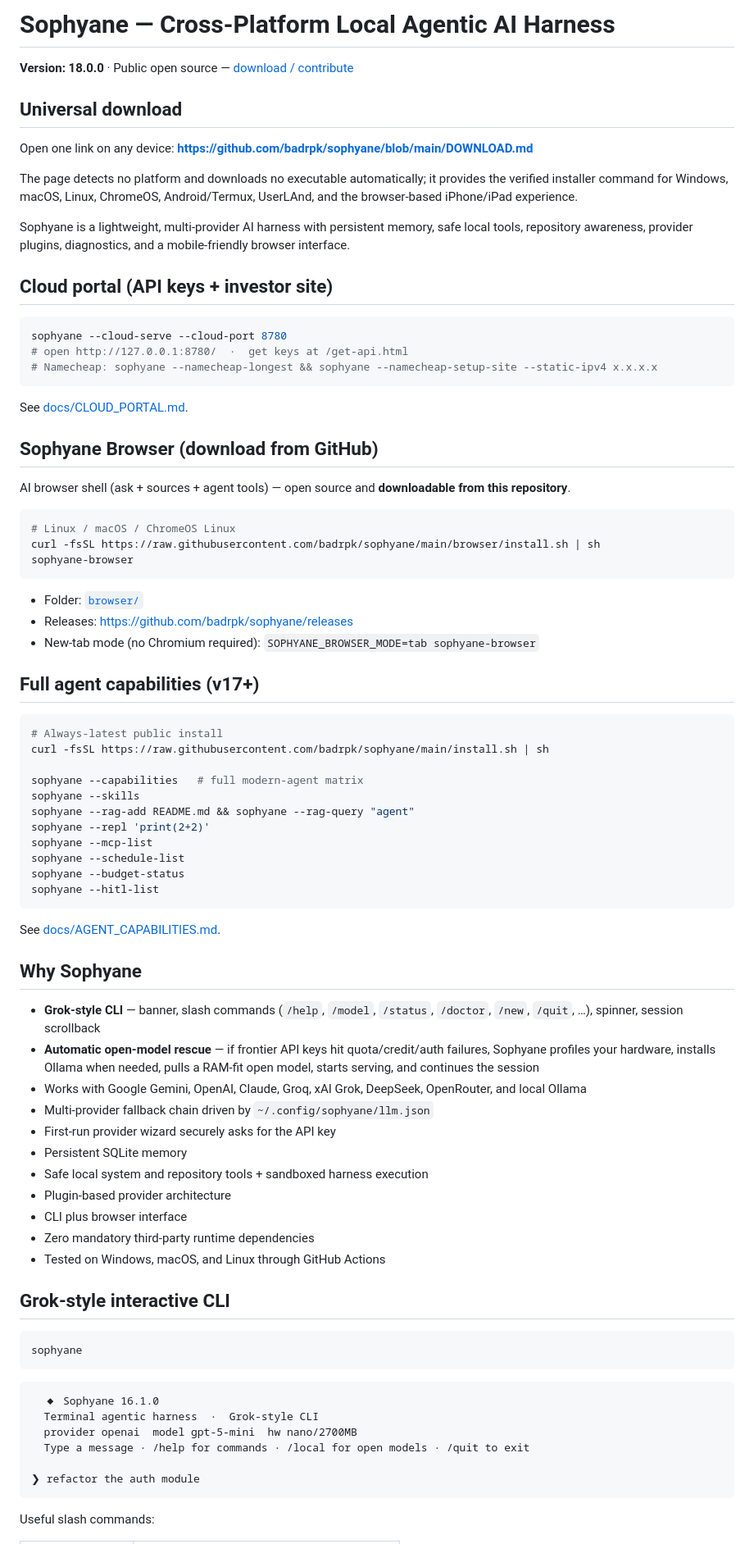
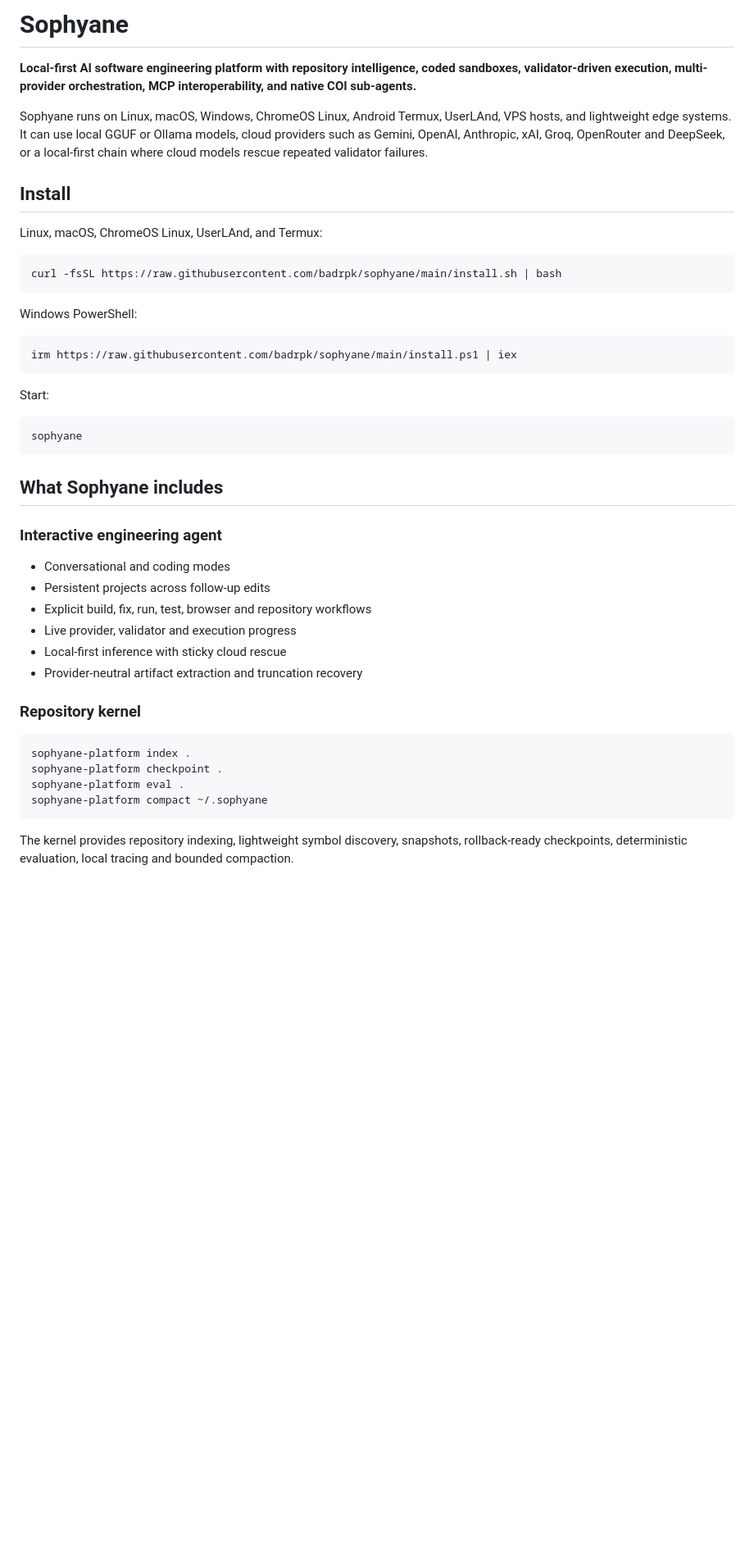
Before and after one commit to badrpk/sophyane, a Markdown page: README.md, the part around one of its changes. Shown at 82% size. GitHub-like rendering; blank space fills up the shorter version.

Commit message:
Replace outdated README with current platform documentation

````diff
--- a/README.md
+++ b/README.md
@@ -1,89 +1,48 @@
-# Sophyane — Cross-Platform Local Agentic AI Harness
+# Sophyane
 
-**Version: 18.0.0** · Public open source — [download / contribute](COMMUNITY.md)
+**Local-first AI software engineering platform with repository intelligence, coded sandboxes, validator-driven execution, multi-provider orchestration, MCP interoperability, and native COI sub-agents.**
 
-## Universal download
+Sophyane runs on Linux, macOS, Windows, ChromeOS Linux, Android Termux, UserLAnd, VPS hosts, and lightweight edge systems. It can use local GGUF or Ollama models, cloud providers such as Gemini, OpenAI, Anthropic, xAI, Groq, OpenRouter and DeepSeek, or a local-first chain where cloud models rescue repeated validator failures.
 
-Open one link on any device: **https://github.com/badrpk/sophyane/blob/main/DOWNLOAD.md**
+## Install
 
-The page detects no platform and downloads no executable automatically; it provides
-the verified installer command for Windows, macOS, Linux, ChromeOS, Android/Termux,
-UserLAnd, and the browser-based iPhone/iPad experience.
-
-Sophyane is a lightweight, multi-provider AI harness with persistent memory, safe local tools, repository awareness, provider plugins, diagnostics, and a mobile-friendly browser interface.
-
-
-## Cloud portal (API keys + investor site)
+Linux, macOS, ChromeOS Linux, UserLAnd, and Termux:
 
 ```bash
-sophyane --cloud-serve --cloud-port 8780
-# open http://127.0.0.1:8780/  ·  get keys at /get-api.html
-# Namecheap: sophyane --namecheap-longest && sophyane --namecheap-setup-site --static-ipv4 x.x.x.x
+curl -fsSL https://raw.githubusercontent.com/badrpk/sophyane/main/install.sh | bash
 ```
 
-See [docs/CLOUD_PORTAL.md](docs/CLOUD_PORTAL.md).
+Windows PowerShell:
 
-
-## Sophyane Browser (download from GitHub)
-
-AI browser shell (ask + sources + agent tools) — open source and **downloadable from this repository**.
-
-```bash
-# Linux / macOS / ChromeOS Linux
-curl -fsSL https://raw.githubusercontent.com/badrpk/sophyane/main/browser/install.sh | sh
-sophyane-browser
+```powershell
+irm https://raw.githubusercontent.com/badrpk/sophyane/main/install.ps1 | iex
 ```
 
-- Folder: [`browser/`](browser/)
-- Releases: https://github.com/badrpk/sophyane/releases
-- New-tab mode (no Chromium required): `SOPHYANE_BROWSER_MODE=tab sophyane-browser`
-
-## Full agent capabilities (v17+)
-
-```bash
-# Always-latest public install
-curl -fsSL https://raw.githubusercontent.com/badrpk/sophyane/main/install.sh | sh
-
-sophyane --capabilities   # full modern-agent matrix
-sophyane --skills
-sophyane --rag-add README.md && sophyane --rag-query "agent"
-sophyane --repl 'print(2+2)'
-sophyane --mcp-list
-sophyane --schedule-list
-sophyane --budget-status
-sophyane --hitl-list
-```
-
-See [docs/AGENT_CAPABILITIES.md](docs/AGENT_CAPABILITIES.md).
-
-## Why Sophyane
-
-- **Grok-style CLI** — banner, slash commands (`/help`, `/model`, `/status`, `/doctor`, `/new`, `/quit`, …), spinner, session scrollback
-- **Automatic open-model rescue** — if frontier API keys hit quota/credit/auth failures, Sophyane profiles your hardware, installs Ollama when needed, pulls a RAM-fit open model, starts serving, and continues the session
-- Works with Google Gemini, OpenAI, Claude, Groq, xAI Grok, DeepSeek, OpenRouter, and local Ollama
-- Multi-provider fallback chain driven by `~/.config/sophyane/llm.json`
-- First-run provider wizard securely asks for the API key
-- Persistent SQLite memory
-- Safe local system and repository tools + sandboxed harness execution
-- Plugin-based provider architecture
-- CLI plus browser interface
-- Zero mandatory third-party runtime dependencies
-- Tested on Windows, macOS, and Linux through GitHub Actions
-
-## Grok-style interactive CLI
+Start:
 
 ```bash
 sophyane
 ```
 
-```
-  ◆ Sophyane 16.1.0
-  Terminal agentic harness  ·  Grok-style CLI
-  provider openai  model gpt-5-mini  hw nano/2700MB
-  Type a message · /help for commands · /local for open models · /quit to exit
+## What Sophyane includes
 
-❯ refactor the auth module
+### Interactive engineering agent
+
+- Conversational and coding modes
+- Persistent projects across follow-up edits
+- Explicit build, fix, run, test, browser and repository workflows
+- Live provider, validator and execution progress
+- Local-first inference with sticky cloud rescue
+- Provider-neutral artifact extraction and truncation recovery
+
+### Repository kernel
+
+```bash
+sophyane-platform index .
+sophyane-platform checkpoint .
+sophyane-platform eval .
+sophyane-platform compact ~/.sophyane
 ```
 
-Useful slash commands:
+The kernel provides repository indexing, lightweight symbol discovery, snapshots, rollback-ready checkpoints, deterministic evaluation, local tracing and bounded compaction.
 
````
Also changed, not shown: other parts of README.md (+143 -316 lines).
